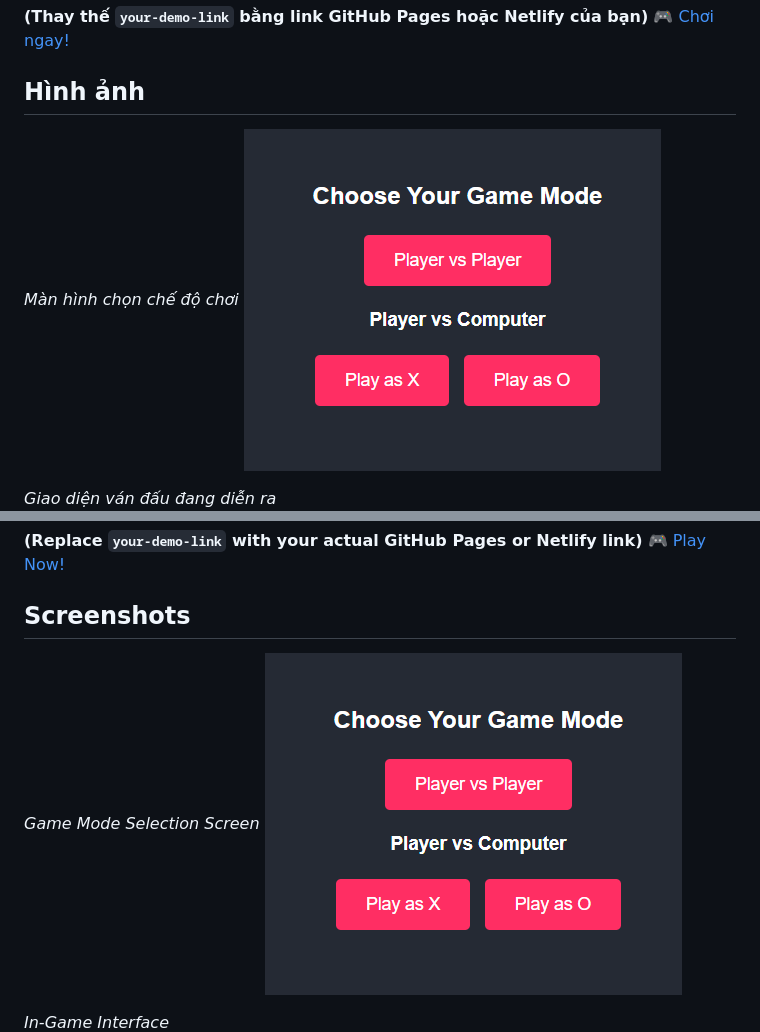
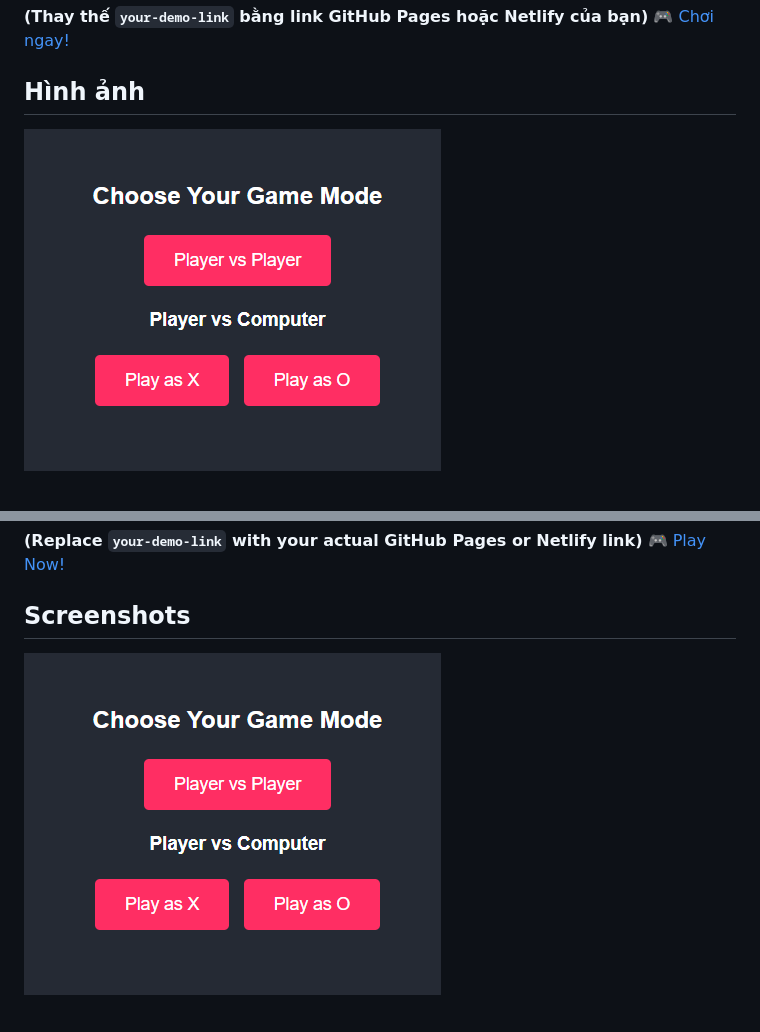
Before and after one commit to TranHuuDat2004/Caro-Board, a Markdown page: README.md, 2 parts joined by grey strips. Rendered like a GitHub page; folded sections open.

```diff
--- a/README.md
+++ b/README.md
@@ -37,10 +37,8 @@ Bạn có thể xem demo trực tiếp của sản phẩm tại đây:
 
 ## Hình ảnh
 
-*Màn hình chọn chế độ chơi*
 ![Screenshot](screenshot/mode.png)
 
-*Giao diện ván đấu đang diễn ra*
 ![Screenshot](screenshot/play.png)
 
 
@@ -149,10 +147,8 @@ You can try the live demo of the project here:
 
 ## Screenshots
 
-*Game Mode Selection Screen*
 ![Screenshot](screenshot/mode.png)
 
-*In-Game Interface*
 ![Screenshot](screenshot/play.png)
 
 
```
